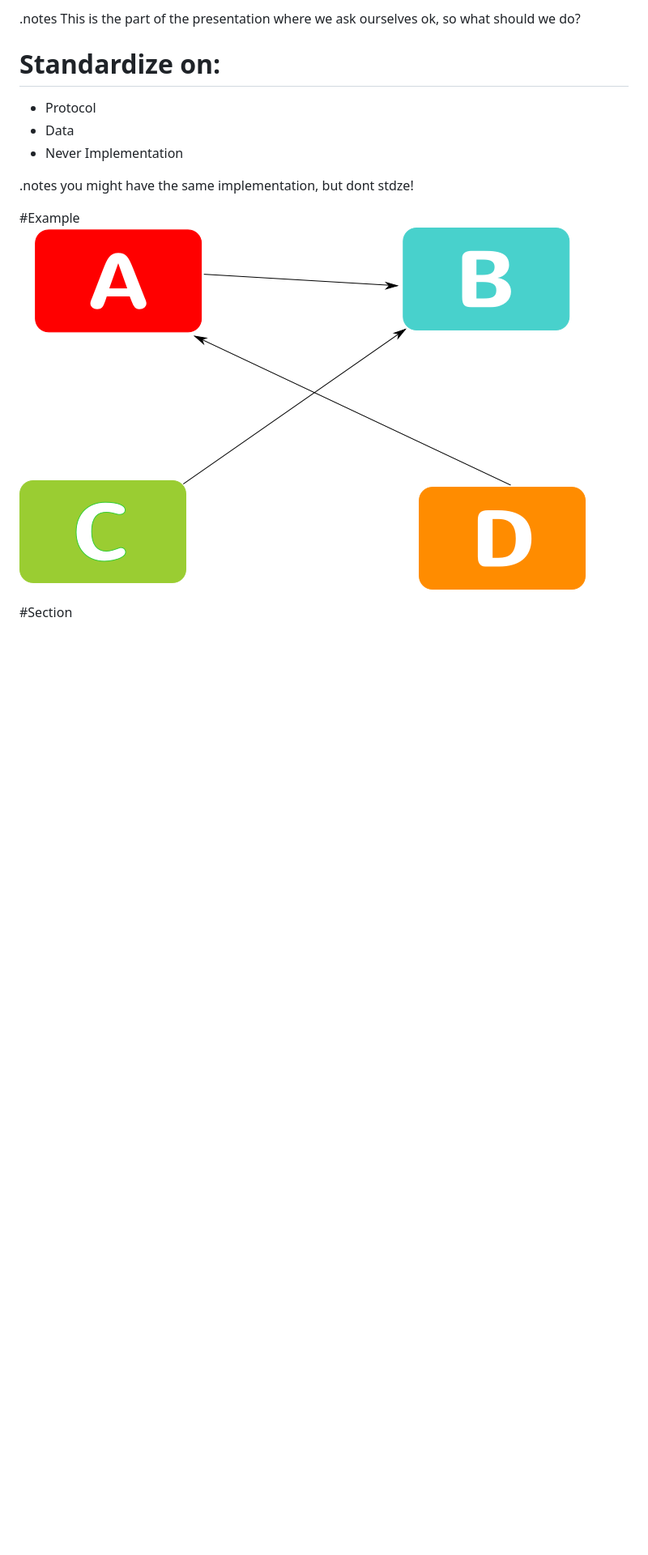
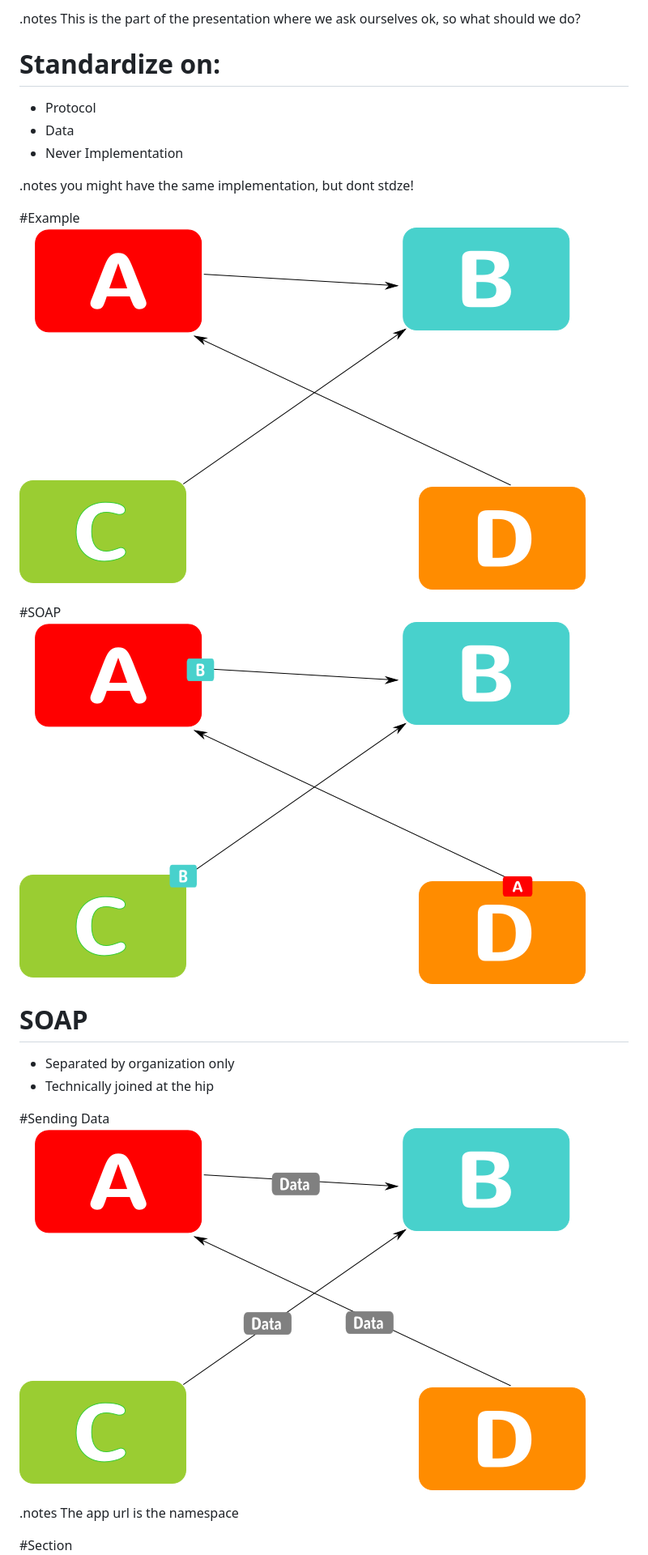
Before and after one commit to mahnve/agile_architecture_presentation, a Markdown page: main/01_slides.md, the part around the change printed below. Shown: that part at 81% size. GitHub-like rendering; pictures changed too: main/json_integration.png (added); blank space fills up the shorter version.

Commit message:
added json

```diff
--- a/main/01_slides.md
+++ b/main/01_slides.md
@@ -17,6 +17,21 @@ should we do?
 ![Overview](app_overview.png)
 
 <!SLIDE center>
+#SOAP
+![SOAP Stubs](soap_integration.png)
+
+<!SLIDE bullets>
+# SOAP
+* Separated by organization only
+* Technically joined at the hip
+
+<!SLIDE center>
+#Sending Data
+![JSON](json_integration.png)
+
+.notes The app url is the namespace
+
+<!SLIDE center>
 #Section
 ![Section](section.png)
 
```
Also changed, not shown: other parts of main/01_slides.md (+4 -10 lines), background/01_slides.md (+2 -0 lines), 2 other files.
